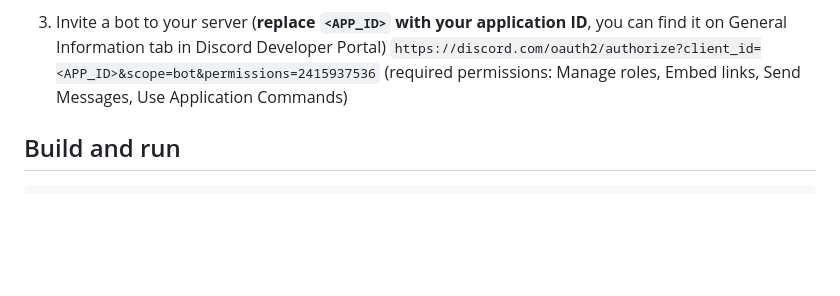
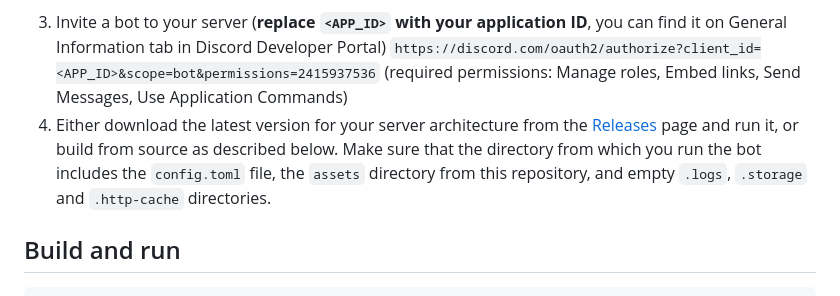
Before and after one commit to motzel/bl-bot, a Markdown page: README.md, the part around the change. Rendered like a GitHub page; blank space fills up the shorter version.

````diff
--- a/README.md
+++ b/README.md
@@ -30,6 +30,7 @@ All of the following commands require a Rust environment installed on your compu
 3. Invite a bot to your server (**replace ``<APP_ID>`` with your application ID**, you can find it on General Information tab in Discord Developer Portal)
 ``https://discord.com/oauth2/authorize?client_id=<APP_ID>&scope=bot&permissions=2415937536``
    (required permissions: Manage roles, Embed links, Send Messages, Use Application Commands)
+4. Either download the latest version for your server architecture from the [Releases](releases) page and run it, or build from source as described below. Make sure that the directory from which you run the bot includes the ``config.toml`` file, the ``assets`` directory from this repository, and empty ``.logs``, ``.storage`` and ``.http-cache`` directories.
 
 ## Build and run
 ```bash
````
